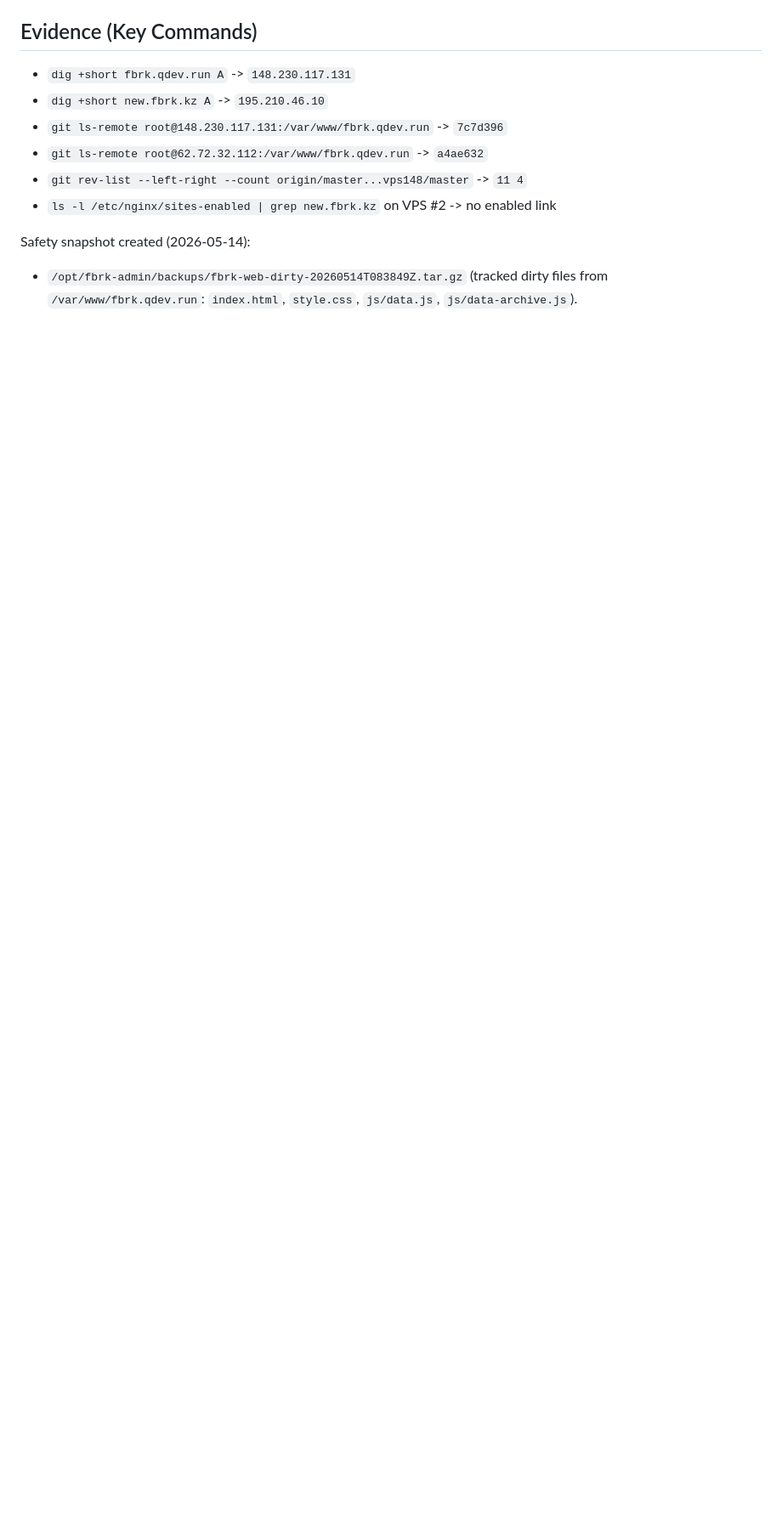
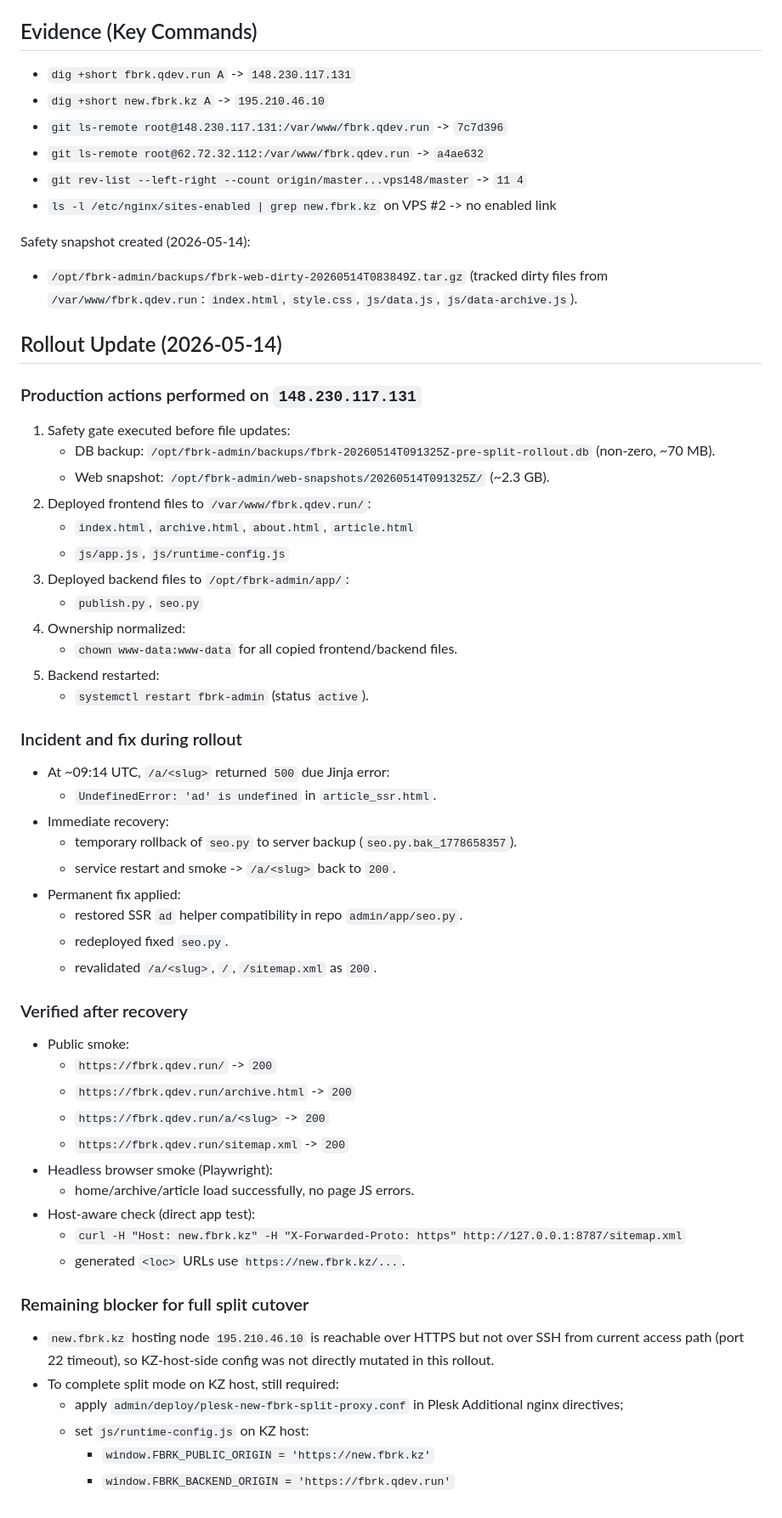
Before and after one commit to belilovsky/fbrk-clone, a Markdown page: docs/audit/NEW_FBRK_STATUS_2026-05-14.md, the part around the change. Shown at 85% size. Rendered like a GitHub page; blank space fills up the shorter version.

Commit message:
docs(status): record production split rollout and recovery log

```diff
--- a/docs/audit/NEW_FBRK_STATUS_2026-05-14.md
+++ b/docs/audit/NEW_FBRK_STATUS_2026-05-14.md
@@ -115,3 +115,54 @@ Interpretation: current production code path is split between GitHub and manual
 Safety snapshot created (2026-05-14):
 
 - `/opt/fbrk-admin/backups/fbrk-web-dirty-20260514T083849Z.tar.gz` (tracked dirty files from `/var/www/fbrk.qdev.run`: `index.html`, `style.css`, `js/data.js`, `js/data-archive.js`).
+
+## Rollout Update (2026-05-14)
+
+### Production actions performed on `148.230.117.131`
+
+1. Safety gate executed before file updates:
+   - DB backup: `/opt/fbrk-admin/backups/fbrk-20260514T091325Z-pre-split-rollout.db` (non-zero, ~70 MB).
+   - Web snapshot: `/opt/fbrk-admin/web-snapshots/20260514T091325Z/` (~2.3 GB).
+2. Deployed frontend files to `/var/www/fbrk.qdev.run/`:
+   - `index.html`, `archive.html`, `about.html`, `article.html`
+   - `js/app.js`, `js/runtime-config.js`
+3. Deployed backend files to `/opt/fbrk-admin/app/`:
+   - `publish.py`, `seo.py`
+4. Ownership normalized:
+   - `chown www-data:www-data` for all copied frontend/backend files.
+5. Backend restarted:
+   - `systemctl restart fbrk-admin` (status `active`).
+
+### Incident and fix during rollout
+
+- At ~09:14 UTC, `/a/<slug>` returned `500` due Jinja error:
+  - `UndefinedError: 'ad' is undefined` in `article_ssr.html`.
+- Immediate recovery:
+  - temporary rollback of `seo.py` to server backup (`seo.py.bak_1778658357`).
+  - service restart and smoke -> `/a/<slug>` back to `200`.
+- Permanent fix applied:
+  - restored SSR `ad` helper compatibility in repo `admin/app/seo.py`.
+  - redeployed fixed `seo.py`.
+  - revalidated `/a/<slug>`, `/`, `/sitemap.xml` as `200`.
+
+### Verified after recovery
+
+- Public smoke:
+  - `https://fbrk.qdev.run/` -> `200`
+  - `https://fbrk.qdev.run/archive.html` -> `200`
+  - `https://fbrk.qdev.run/a/<slug>` -> `200`
+  - `https://fbrk.qdev.run/sitemap.xml` -> `200`
+- Headless browser smoke (Playwright):
+  - home/archive/article load successfully, no page JS errors.
+- Host-aware check (direct app test):
+  - `curl -H "Host: new.fbrk.kz" -H "X-Forwarded-Proto: https" http://127.0.0.1:8787/sitemap.xml`
+  - generated `<loc>` URLs use `https://new.fbrk.kz/...`.
+
+### Remaining blocker for full split cutover
+
+- `new.fbrk.kz` hosting node `195.210.46.10` is reachable over HTTPS but not over SSH from current access path (port 22 timeout), so KZ-host-side config was not directly mutated in this rollout.
+- To complete split mode on KZ host, still required:
+  - apply `admin/deploy/plesk-new-fbrk-split-proxy.conf` in Plesk Additional nginx directives;
+  - set `js/runtime-config.js` on KZ host:
+    - `window.FBRK_PUBLIC_ORIGIN = 'https://new.fbrk.kz'`
+    - `window.FBRK_BACKEND_ORIGIN = 'https://fbrk.qdev.run'`
```
